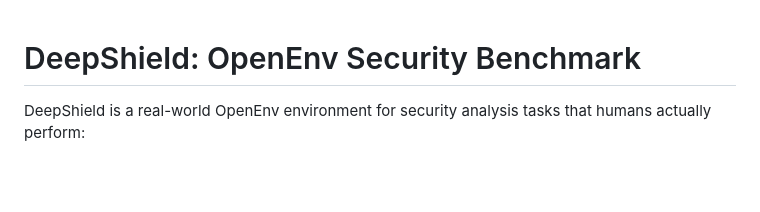
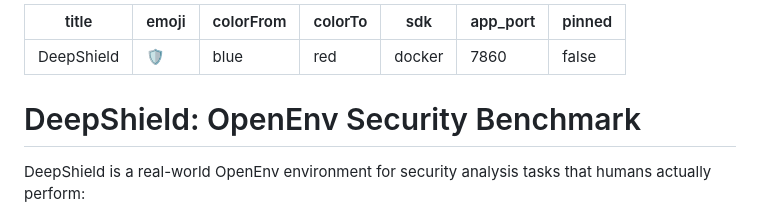
Before and after one commit to srigouri2511/DeepShield-, a Markdown page: README.md, the part around the change. GitHub-like rendering; blank space fills up the shorter version.

Commit message:
Configure README for Docker Space

```diff
--- a/README.md
+++ b/README.md
@@ -1,3 +1,13 @@
+---
+title: DeepShield
+emoji: "🛡️"
+colorFrom: blue
+colorTo: red
+sdk: docker
+app_port: 7860
+pinned: false
+---
+
 # DeepShield: OpenEnv Security Benchmark
 
 DeepShield is a real-world OpenEnv environment for security analysis tasks that humans actually perform:
```
